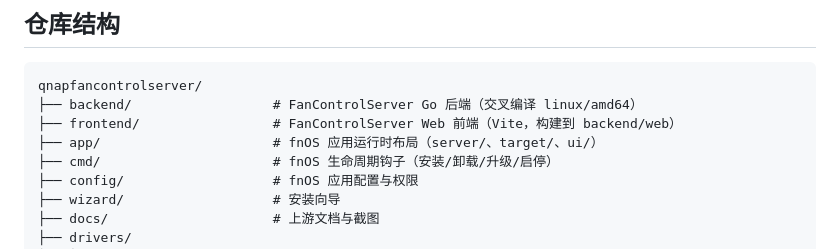
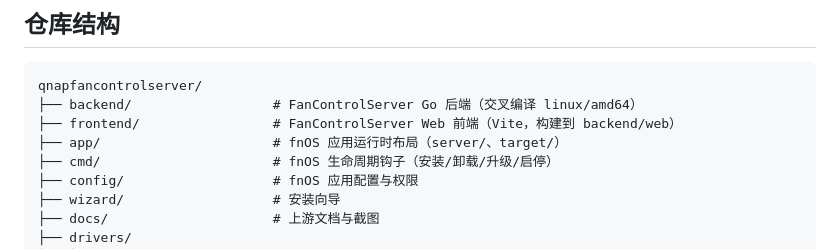
Before and after one commit to KITblue/qnapfancontrolserver, a Markdown page: README.md, the part around the change. Rendered like a GitHub page.

Commit message:
v1.3.7.2: remove desktop iframe ui, unify icon

```diff
--- a/README.md
+++ b/README.md
@@ -20,7 +20,7 @@
 qnapfancontrolserver/
 ├── backend/                  # FanControlServer Go 后端（交叉编译 linux/amd64）
 ├── frontend/                 # FanControlServer Web 前端（Vite，构建到 backend/web）
-├── app/                      # fnOS 应用运行时布局（server/、target/、ui/）
+├── app/                      # fnOS 应用运行时布局（server/、target/）
 ├── cmd/                      # fnOS 生命周期钩子（安装/卸载/升级/启停）
 ├── config/                   # fnOS 应用配置与权限
 ├── wizard/                   # 安装向导
```
